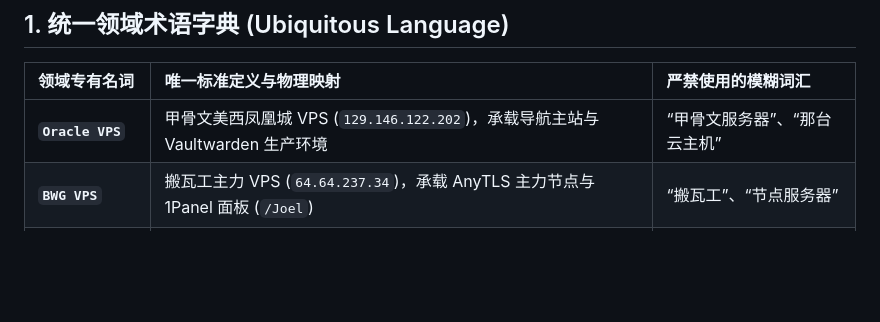
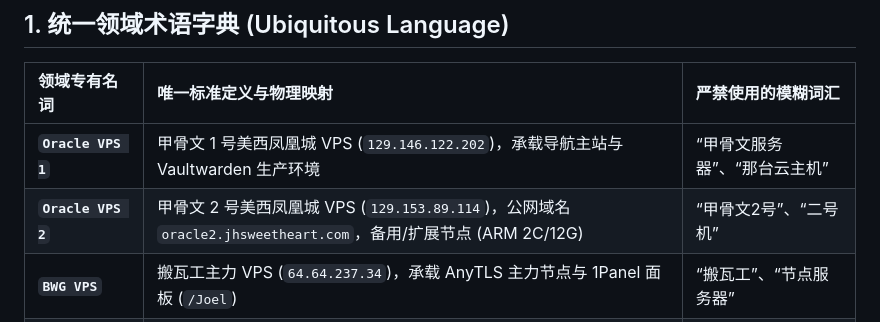
Before and after one commit to JoelYang-Y/scripts, a Markdown page: CONTEXT.md, the part around the change. GitHub-like rendering; blank space fills up the shorter version.

Commit message:
docs: register oracle2.jhsweetheart.com for Oracle VPS 2 in CONTEXT.md

```diff
--- a/CONTEXT.md
+++ b/CONTEXT.md
@@ -8,7 +8,8 @@
 
 | 领域专有名词 | 唯一标准定义与物理映射 | 严禁使用的模糊词汇 |
 | :--- | :--- | :--- |
-| **`Oracle VPS`** | 甲骨文美西凤凰城 VPS (`129.146.122.202`)，承载导航主站与 Vaultwarden 生产环境 | “甲骨文服务器”、“那台云主机” |
+| **`Oracle VPS 1`** | 甲骨文 1 号美西凤凰城 VPS (`129.146.122.202`)，承载导航主站与 Vaultwarden 生产环境 | “甲骨文服务器”、“那台云主机” |
+| **`Oracle VPS 2`** | 甲骨文 2 号美西凤凰城 VPS (`129.153.89.114`)，公网域名 `oracle2.jhsweetheart.com`，备用/扩展节点 (ARM 2C/12G) | “甲骨文2号”、“二号机” |
 | **`BWG VPS`** | 搬瓦工主力 VPS (`64.64.237.34`)，承载 AnyTLS 主力节点与 1Panel 面板 (`/Joel`) | “搬瓦工”、“节点服务器” |
 | **`ATT 家宽`** | 纯正美国家宽服务器 (`107.141.151.219`)，承载 ss-rust 高可信出口节点 | “ATT机器”、“家宽节点” |
 | **`NAS 中枢`** | 极空间 Z4Pro 物理机 (`10.0.0.3`)，承载 14 个核心 Docker 容器与媒体存储 | “局域网 NAS”、“私有云” |
```
